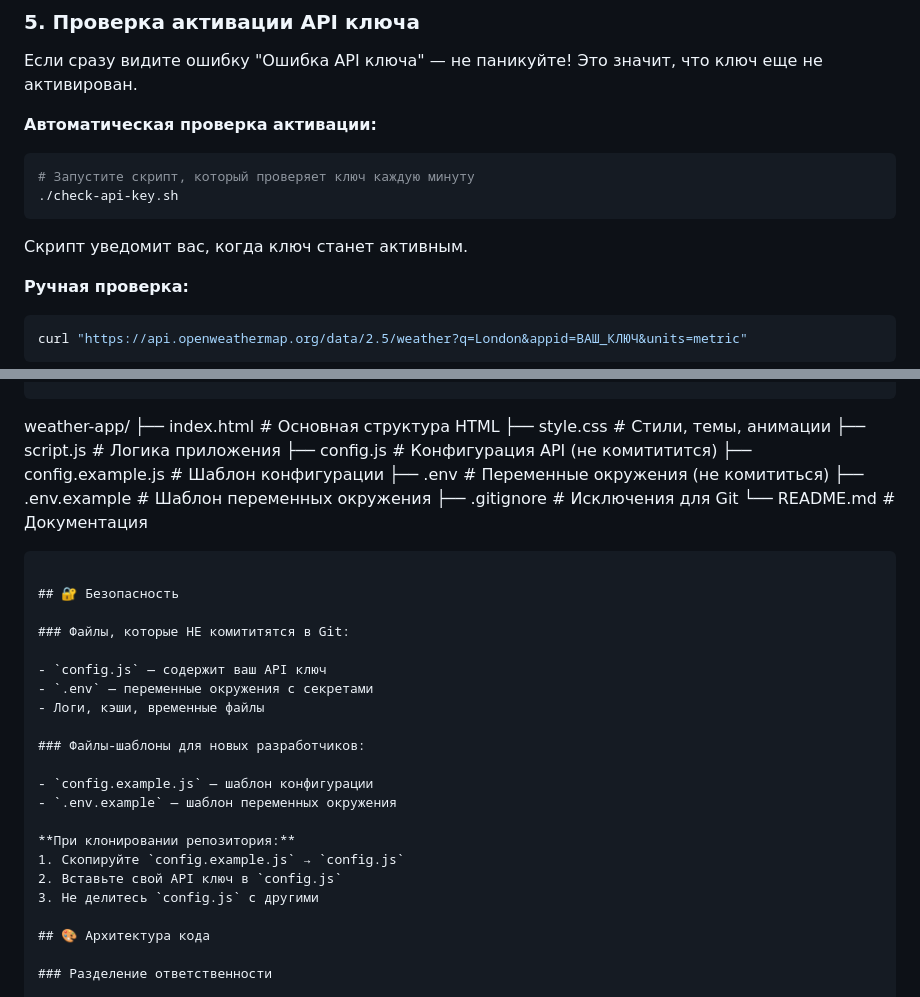
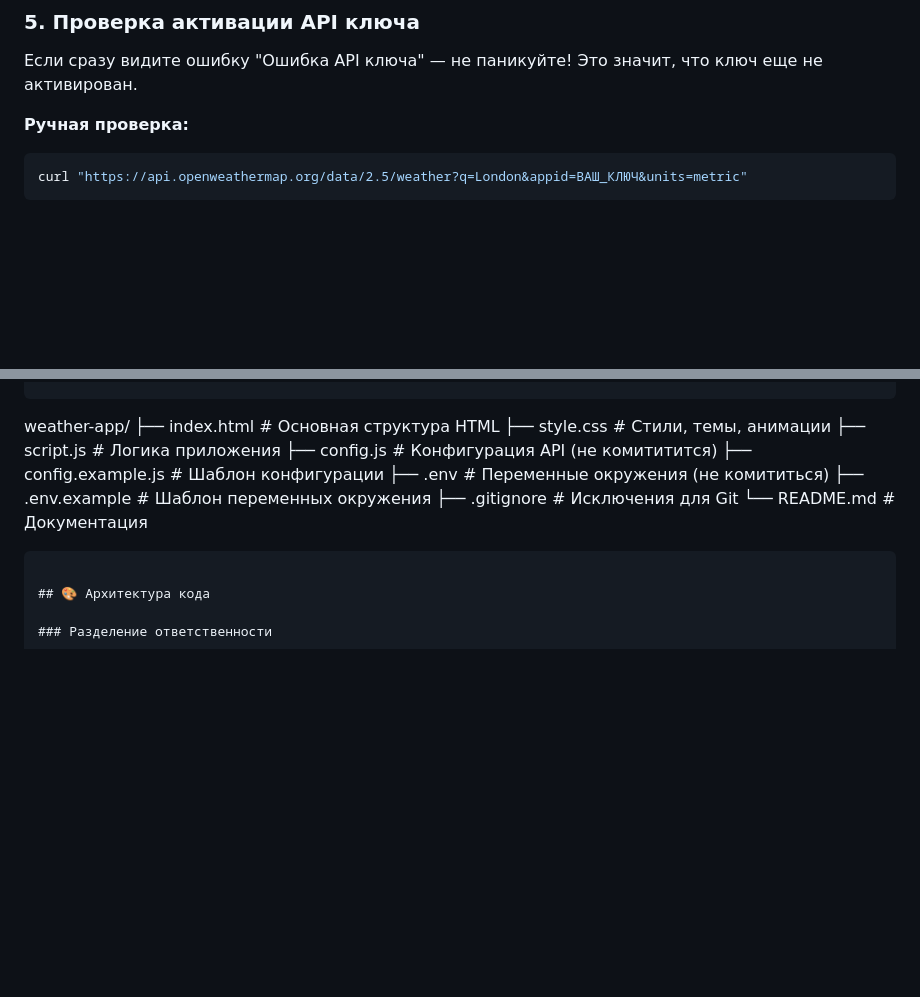
Before and after one commit to zxqurate/WeatherQur, a Markdown page: README.md, 2 parts joined by grey strips. Drawn GitHub-style; blank space fills up the shorter version.

````diff
--- a/README.md
+++ b/README.md
@@ -117,14 +117,6 @@ php -S localhost:8000
 
 Если сразу видите ошибку "Ошибка API ключа" — не паникуйте! Это значит, что ключ еще не активирован.
 
-**Автоматическая проверка активации:**
-
-```bash
-# Запустите скрипт, который проверяет ключ каждую минуту
-./check-api-key.sh
-```
-
-Скрипт уведомит вас, когда ключ станет активным.
 
 **Ручная проверка:**
 
@@ -152,24 +144,6 @@ weather-app/
 ├── .gitignore              # Исключения для Git
 └── README.md               # Документация
 ```
-
-## 🔐 Безопасность
-
-### Файлы, которые НЕ комититятся в Git:
-
-- `config.js` — содержит ваш API ключ
-- `.env` — переменные окружения с секретами
-- Логи, кэши, временные файлы
-
-### Файлы-шаблоны для новых разработчиков:
-
-- `config.example.js` — шаблон конфигурации
-- `.env.example` — шаблон переменных окружения
-
-**При клонировании репозитория:**
-1. Скопируйте `config.example.js` → `config.js`
-2. Вставьте свой API ключ в `config.js`
-3. Не делитесь `config.js` с другими
 
 ## 🎨 Архитектура кода
 
````
